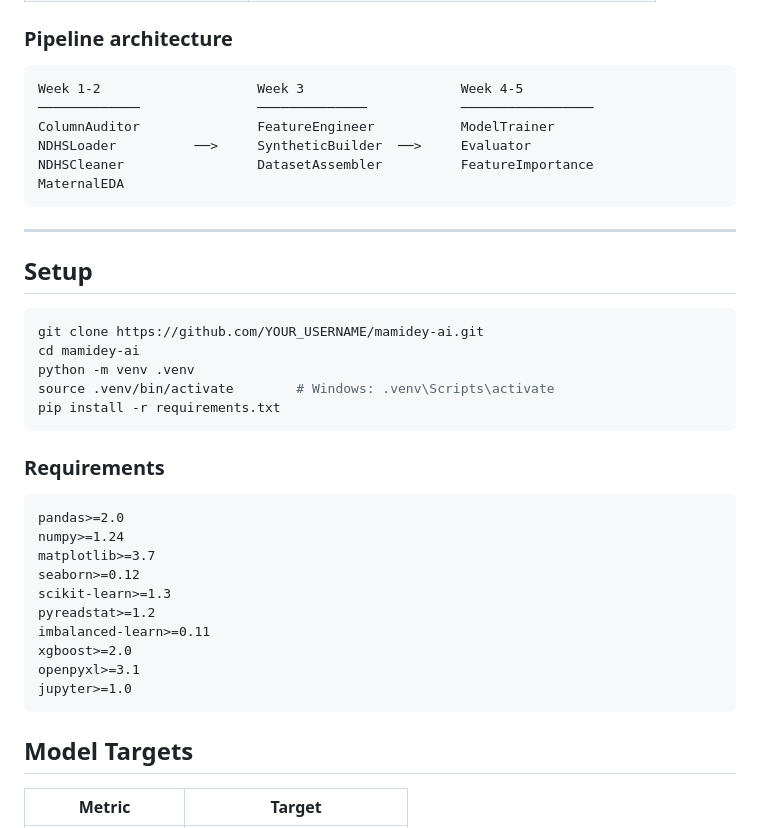
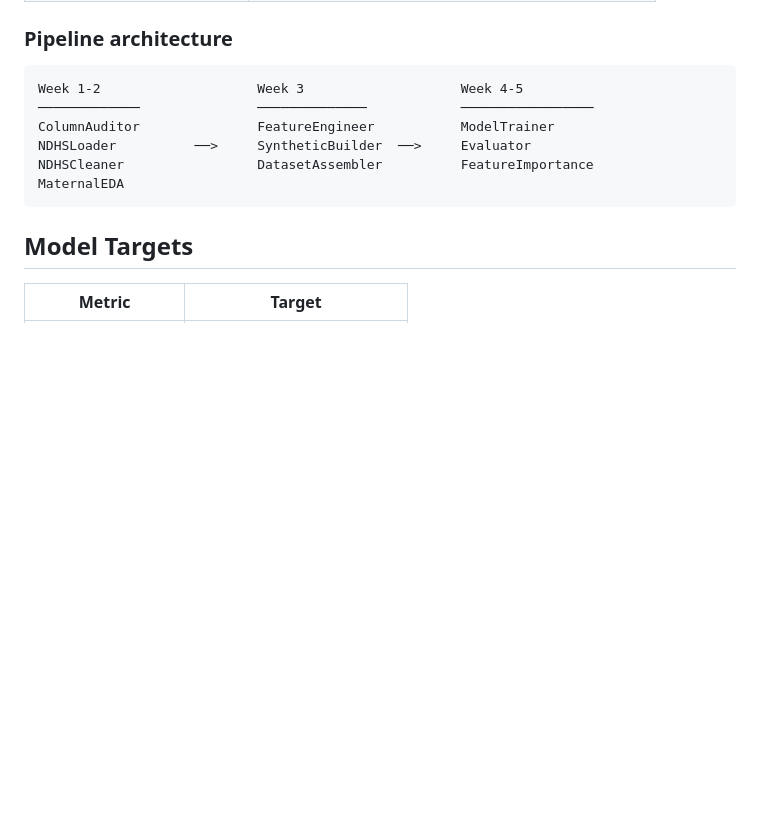
Before and after one commit to Cunyie08/mamadey_ai, a Markdown page: README.md, the part around the change. GitHub-like rendering; blank space fills up the shorter version.

````diff
--- a/README.md
+++ b/README.md
@@ -128,33 +128,6 @@ NDHSCleaner                 DatasetAssembler          FeatureImportance
 MaternalEDA
 ```
 
----
-
-## Setup
-
-```bash
-git clone https://github.com/YOUR_USERNAME/mamidey-ai.git
-cd mamidey-ai
-python -m venv .venv
-source .venv/bin/activate        # Windows: .venv\Scripts\activate
-pip install -r requirements.txt
-```
-
-### Requirements
-
-```
-pandas>=2.0
-numpy>=1.24
-matplotlib>=3.7
-seaborn>=0.12
-scikit-learn>=1.3
-pyreadstat>=1.2
-imbalanced-learn>=0.11
-xgboost>=2.0
-openpyxl>=3.1
-jupyter>=1.0
-```
-
 ## Model Targets
 
 | Metric | Target |
````
